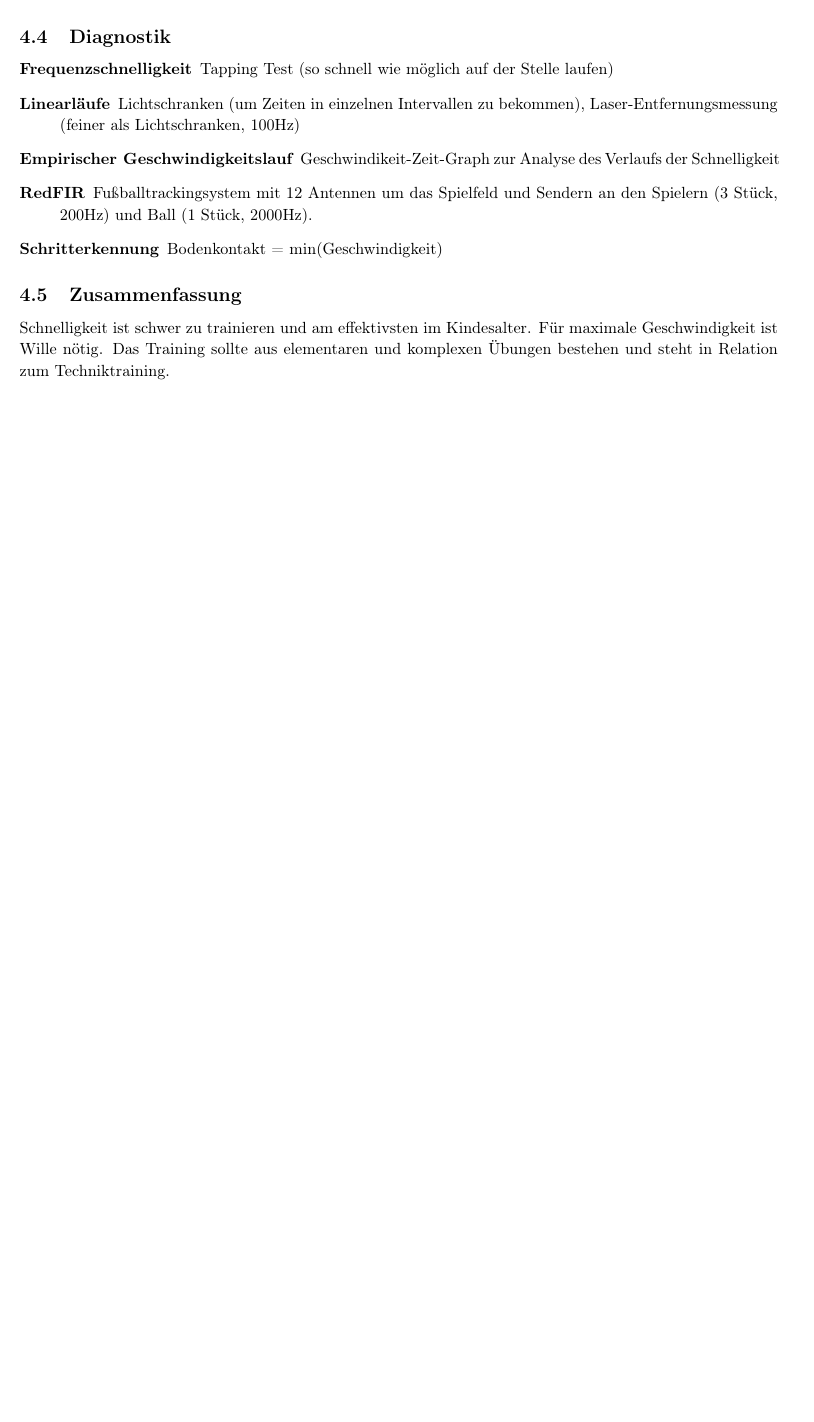
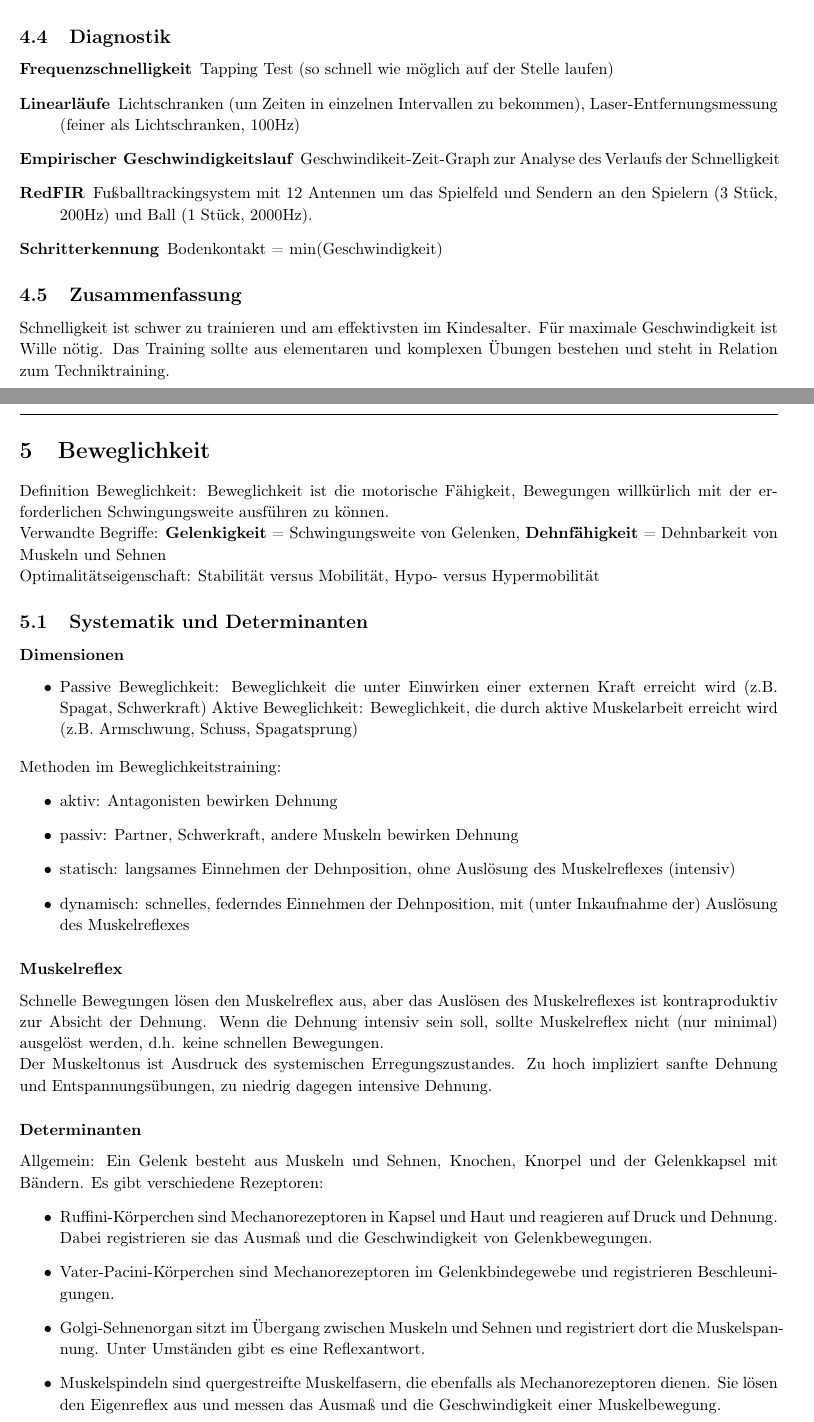
Before and after one commit to AnonymFx/trainingswissenschafften-zusammenfassung, a LaTeX document (report.tex, which reads content/beweglichkeit.tex): part of page 24 of 24 before the commit and two parts of pages 24 and 25 of 27 after it, the two joined at a grey line, cut so that both start at the same text, the shorter picture padded with empty space. Compiled offline with pdfLaTeX.

Commit message:
start of beweglichkeit

```diff
--- /dev/null
+++ b/content/beweglichkeit.tex
@@ -0,0 +1,44 @@
+%!TEX root = ../report.tex
+
+\section{Beweglichkeit}
+
+Definition Beweglichkeit: Beweglichkeit ist die motorische Fähigkeit, Bewegungen willkürlich mit der erforderlichen Schwingungsweite ausführen zu können.
+
+Verwandte Begriffe: \textbf{Gelenkigkeit} = Schwingungsweite von Gelenken, \textbf{Dehnfähigkeit} = Dehnbarkeit von Muskeln und Sehnen
+
+Optimalitätseigenschaft: Stabilität versus Mobilität, Hypo- versus Hypermobilität
+
+\subsection{Systematik und Determinanten}
+
+\subsubsection*{Dimensionen }
+
+\begin{itemize}
+    \item Passive Beweglichkeit: Beweglichkeit die unter Einwirken einer externen Kraft erreicht wird (z.B. Spagat, Schwerkraft)
+    Aktive Beweglichkeit: Beweglichkeit, die durch aktive Muskelarbeit erreicht wird (z.B. Armschwung, Schuss, Spagatsprung)
+\end{itemize}
+
+Methoden im Beweglichkeitstraining:
+\begin{itemize}
+    \item aktiv: Antagonisten bewirken Dehnung
+    \item passiv: Partner, Schwerkraft, andere Muskeln bewirken Dehnung
+    \item statisch: langsames Einnehmen der Dehnposition, ohne Auslösung des Muskelreflexes (intensiv)
+    \item dynamisch: schnelles, federndes Einnehmen der Dehnposition, mit (unter Inkaufnahme der) Auslösung des Muskelreflexes
+\end{itemize}
+
+\subsubsection*{Muskelreflex}
+
+Schnelle Bewegungen lösen den Muskelreflex aus, aber das Auslösen des Muskelreflexes ist kontraproduktiv zur Absicht der Dehnung. Wenn die Dehnung intensiv sein soll, sollte Muskelreflex nicht (nur minimal) ausgelöst werden, d.h. keine schnellen Bewegungen.
+
+Der Muskeltonus ist Ausdruck des systemischen Erregungszustandes. Zu hoch impliziert sanfte Dehnung und Entspannungsübungen, zu niedrig dagegen intensive Dehnung.
+
+\subsubsection*{Determinanten}
+
+Allgemein:
+Ein Gelenk besteht aus Muskeln und Sehnen, Knochen, Knorpel und der Gelenkkapsel mit Bändern.
+Es gibt verschiedene Rezeptoren:
+\begin{itemize}
+    \item Ruffini-Körperchen sind Mechanorezeptoren in Kapsel und Haut und reagieren auf Druck und Dehnung. Dabei registrieren sie das Ausmaß und die Geschwindigkeit von Gelenkbewegungen.
+    \item Vater-Pacini-Körperchen sind Mechanorezeptoren im Gelenkbindegewebe und registrieren Beschleunigungen.
+    \item Golgi-Sehnenorgan sitzt im Übergang zwischen Muskeln und Sehnen und registriert dort die Muskelspannung. Unter Umständen gibt es eine Reflexantwort.
+    \item Muskelspindeln sind quergestreifte Muskelfasern, die ebenfalls als Mechanorezeptoren dienen. Sie lösen den Eigenreflex aus und messen das Ausmaß und die Geschwindigkeit einer Muskelbewegung.
+\end{itemize}
@@ -0,0 +59,2 @@
+\begin{itemize}
+    \item Alter: Abnahme der Elastizität (H 2 O-Verlust; Weniger Zellen)
```
Also changed, not shown: report.tex (+3 -0 lines), pictures/beweg_determinanten.png (added), pictures/beweg_determinanten2.png (added), pictures/beweg_effekte.png (added), content/beweglichkeit.tex (41 more changed lines).
